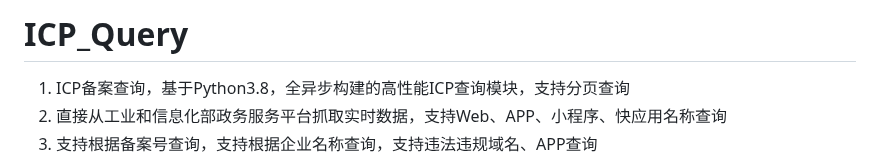
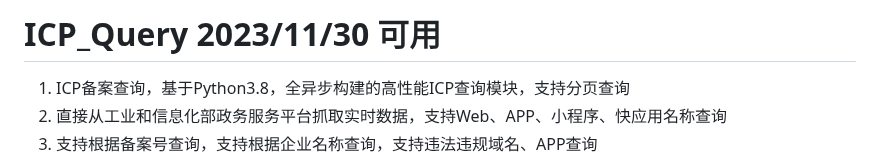
Before and after one commit to HG-ha/ICP_Query, a Markdown page: README.md, the part around the change. Rendered like a GitHub page.

```diff
--- a/README.md
+++ b/README.md
@@ -1,4 +1,4 @@
-# ICP_Query
+# ICP_Query 2023/11/30 可用
 1. ICP备案查询，基于Python3.8，全异步构建的高性能ICP查询模块，支持分页查询
 2. 直接从工业和信息化部政务服务平台抓取实时数据，支持Web、APP、小程序、快应用名称查询
 3. 支持根据备案号查询，支持根据企业名称查询，支持违法违规域名、APP查询
```
